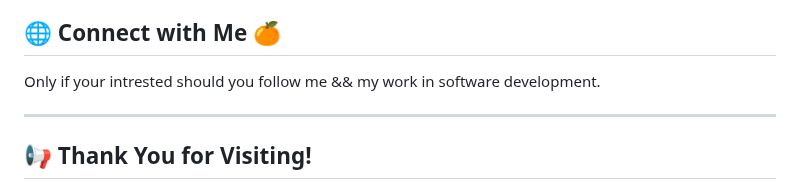
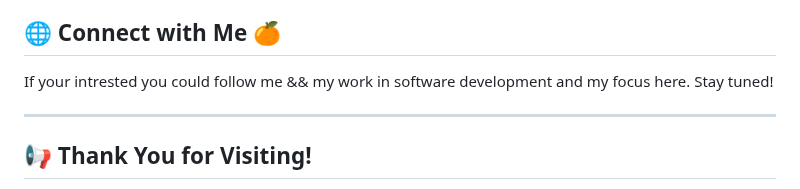
Before and after one commit to Coderad32/Coderad32, a Markdown page: README.md, the part around the change. Drawn GitHub-style.

Commit message:
Update README.md
Fixed a mistake.

```diff
--- a/README.md
+++ b/README.md
@@ -200,7 +200,7 @@ By interacting with my repositories, you agree to the following:
 
 ## 🌐 Connect with Me 🍊
 
-Only if your intrested should you follow me && my work in software development.
+ If your intrested you could follow me && my work in software development and my focus here. Stay tuned!
 
 ---
 
```
